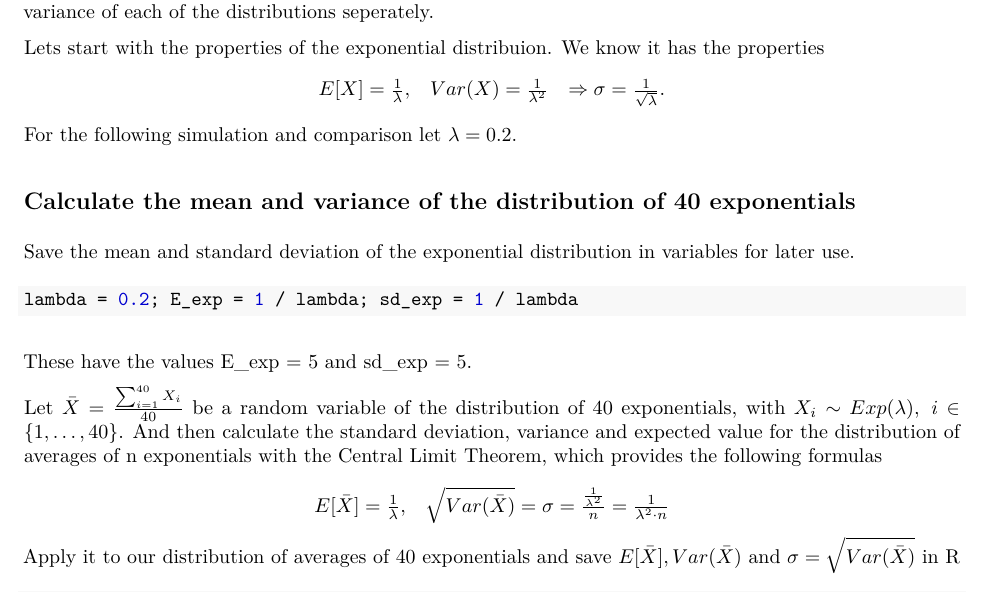
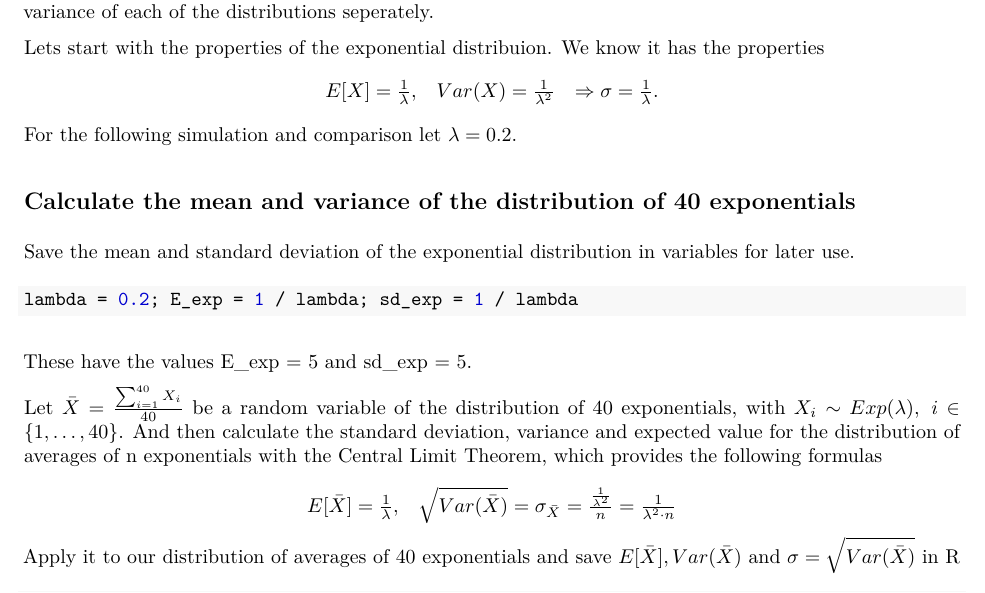
Before and after one commit to Aurora25/coursera---statistical-inference-, an R Markdown document (statistical_inference/project_part1.Rmd): part of page 1 of 4, cut so that both start at the same text. The pictures show the output file statistical_inference/project_part1.pdf that the author committed with the source.

Commit message:
small corrections as motivated by the reviews

````diff
--- a/statistical_inference/project_part1.Rmd
+++ b/statistical_inference/project_part1.Rmd
@@ -17,7 +17,7 @@ This document demonstrates the validity and limitations of the Central Limit The
 Lets start with the properties of the exponential distribuion. We know it has the properties
 $$\begin{array}{lcr}E[X] = \frac{1}{\lambda}, &
 Var(X) = \frac{1}{\lambda^2} &
-\Rightarrow \sigma = \frac{1}{\sqrt{\lambda}}.
+\Rightarrow \sigma = \frac{1}{\lambda}.
 \end{array}$$
 For the following simulation and comparison let $\lambda=0.2$.
 
@@ -30,7 +30,7 @@ These have the values `r sprintf("E_exp = %s", E_exp)` and `r sprintf("sd_exp =
 
 Let $\bar X = \frac{\sum_{i=1}^{40} X_i}{40}$ be a random variable of the distribution of 40 exponentials, with $X_i \sim Exp(\lambda), \; i \in \{1, \dots, 40\}$. And then calculate the standard deviation, variance and expected value for the distribution of averages of n exponentials with the Central Limit Theorem, which provides the following formulas
 $$\begin{array}{lcr}E[\bar X] = \frac{1}{\lambda}, &
-\sqrt{Var(\bar X)} = \sigma = \frac{ \frac{1}{\lambda^2}}{n} = \frac{1}{\lambda^2\cdot n}
+\sqrt{Var(\bar X)} = \sigma_{\bar X} = \frac{ \frac{1}{\lambda^2}}{n} = \frac{1}{\lambda^2\cdot n}
 \end{array}$$
 Apply it to our distribution of averages of 40 exponentials and save $E[\bar X], Var(\bar X)$ and $\sigma = \sqrt{Var(\bar X)}$ in R
 ```{r}
````
Also changed, not shown: statistical_inference/project_part1.pdf.
